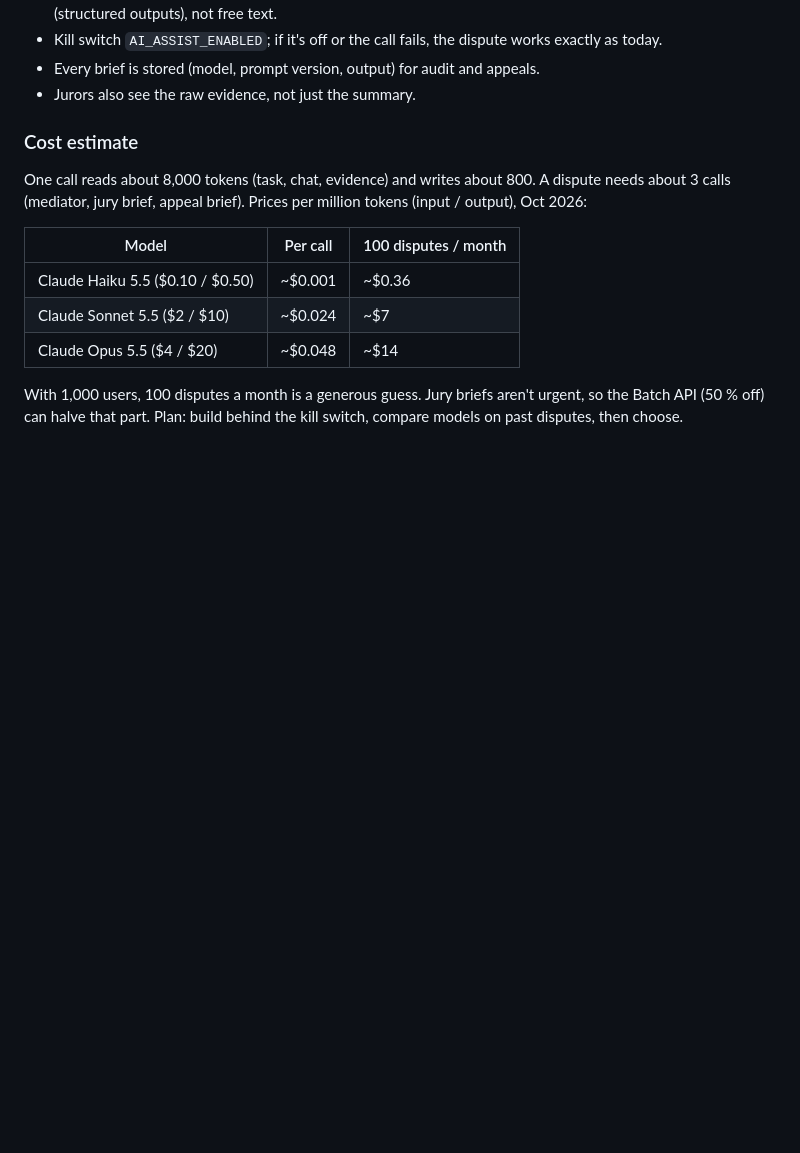
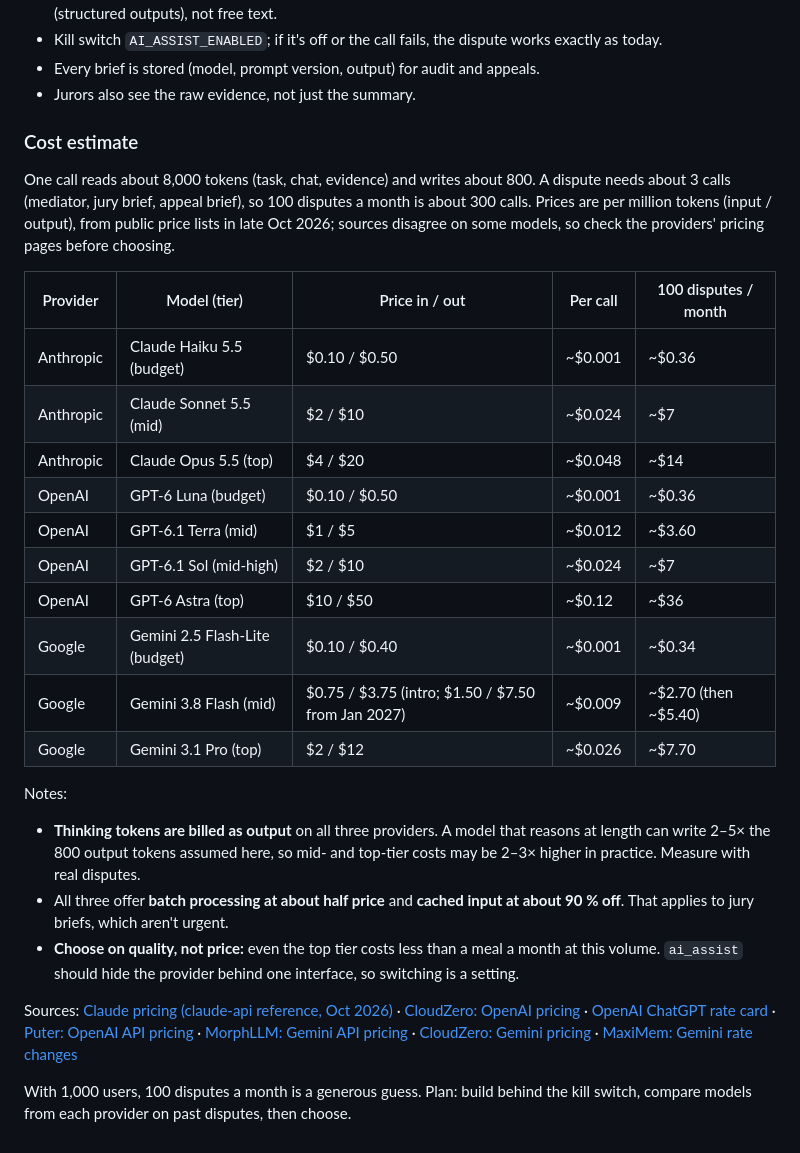
Before and after one commit to adarshxsh/LazyOne, a Markdown page: docs/Ideation/DISPUTE_RESOLUTION.md, the part around the change. GitHub-like rendering; blank space fills up the shorter version.

Commit message:
docs: compare Claude, OpenAI and Gemini costs for AI dispute assist

```diff
--- a/docs/Ideation/DISPUTE_RESOLUTION.md
+++ b/docs/Ideation/DISPUTE_RESOLUTION.md
@@ -114,12 +114,26 @@ Sources: [Kluwer Arbitration Blog on Kleros](https://arbitrationblog.kluwerarbit
 - Jurors also see the raw evidence, not just the summary.
 
 ### Cost estimate
-One call reads about 8,000 tokens (task, chat, evidence) and writes about 800. A dispute needs about 3 calls (mediator, jury brief, appeal brief). Prices per million tokens (input / output), Oct 2026:
+One call reads about 8,000 tokens (task, chat, evidence) and writes about 800. A dispute needs about 3 calls (mediator, jury brief, appeal brief), so 100 disputes a month is about 300 calls. Prices are per million tokens (input / output), from public price lists in late Oct 2026; sources disagree on some models, so check the providers' pricing pages before choosing.
 
-| Model | Per call | 100 disputes / month |
-|-------|----------|----------------------|
-| Claude Haiku 5.5 ($0.10 / $0.50) | ~$0.001 | ~$0.36 |
-| Claude Sonnet 5.5 ($2 / $10) | ~$0.024 | ~$7 |
-| Claude Opus 5.5 ($4 / $20) | ~$0.048 | ~$14 |
+| Provider | Model (tier) | Price in / out | Per call | 100 disputes / month |
+|----------|--------------|----------------|----------|----------------------|
+| Anthropic | Claude Haiku 5.5 (budget) | $0.10 / $0.50 | ~$0.001 | ~$0.36 |
+| Anthropic | Claude Sonnet 5.5 (mid) | $2 / $10 | ~$0.024 | ~$7 |
+| Anthropic | Claude Opus 5.5 (top) | $4 / $20 | ~$0.048 | ~$14 |
+| OpenAI | GPT-6 Luna (budget) | $0.10 / $0.50 | ~$0.001 | ~$0.36 |
+| OpenAI | GPT-6.1 Terra (mid) | $1 / $5 | ~$0.012 | ~$3.60 |
+| OpenAI | GPT-6.1 Sol (mid-high) | $2 / $10 | ~$0.024 | ~$7 |
+| OpenAI | GPT-6 Astra (top) | $10 / $50 | ~$0.12 | ~$36 |
+| Google | Gemini 2.5 Flash-Lite (budget) | $0.10 / $0.40 | ~$0.001 | ~$0.34 |
+| Google | Gemini 3.8 Flash (mid) | $0.75 / $3.75 (intro; $1.50 / $7.50 from Jan 2027) | ~$0.009 | ~$2.70 (then ~$5.40) |
+| Google | Gemini 3.1 Pro (top) | $2 / $12 | ~$0.026 | ~$7.70 |
 
-With 1,000 users, 100 disputes a month is a generous guess. Jury briefs aren't urgent, so the Batch API (50 % off) can halve that part. Plan: build behind the kill switch, compare models on past disputes, then choose.
+Notes:
+- **Thinking tokens are billed as output** on all three providers. A model that reasons at length can write 2–5× the 800 output tokens assumed here, so mid- and top-tier costs may be 2–3× higher in practice. Measure with real disputes.
+- All three offer **batch processing at about half price** and **cached input at about 90 % off**. That applies to jury briefs, which aren't urgent.
+- **Choose on quality, not price:** even the top tier costs less than a meal a month at this volume. `ai_assist` should hide the provider behind one interface, so switching is a setting.
+
+Sources: [Claude pricing (claude-api reference, Oct 2026)](https://platform.claude.com/docs/en/about-claude/pricing) · [CloudZero: OpenAI pricing](https://www.cloudzero.com/blog/openai-pricing/) · [OpenAI ChatGPT rate card](https://help.openai.com/en/articles/20001415-chatgpt-rate-card-enterprise-token-based-pricing) · [Puter: OpenAI API pricing](https://developer.puter.com/tutorials/openai-api-pricing/) · [MorphLLM: Gemini API pricing](https://www.morphllm.com/gemini-api-pricing) · [CloudZero: Gemini pricing](https://www.cloudzero.com/blog/gemini-pricing/) · [MaxiMem: Gemini rate changes](https://www.maximem.ai/blog/gemini-api-pricing-2026)
+
+With 1,000 users, 100 disputes a month is a generous guess. Plan: build behind the kill switch, compare models from each provider on past disputes, then choose.
```
